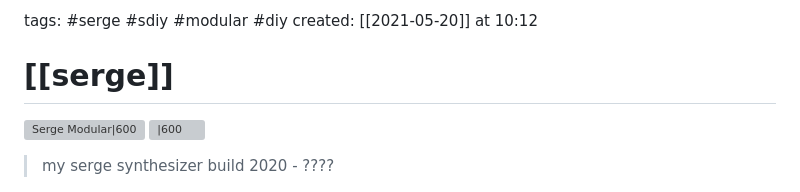
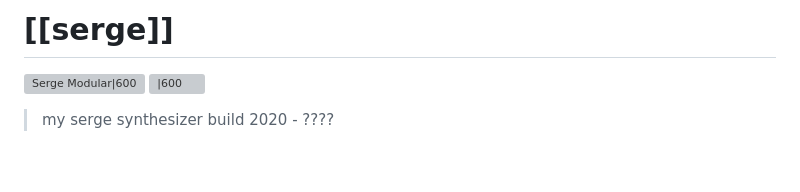
Before and after one commit to tapecanvas/serge-synth, a Markdown page: README.md, the part around one of its changes. GitHub-like rendering; blank space fills up the shorter version; grey boxes are pictures that could not be loaded.

```diff
--- a/index.md
+++ b/README.md
@@ -1,6 +1,4 @@
 
-tags: #serge #sdiy #modular #diy
-created: [[2021-05-20]] at 10:12
 # [[serge]]
 ![Serge Modular|600](https://www.serge.synth.net/pic/serge_modular_title.gif)
 ![|600](https://imgr.search.brave.com/_oFECB9YH-72AWrkcRzUOCpdN0IRrKFFW-VQrzsZ3IA/fit/785/225/no/1/aHR0cHM6Ly90c2Uz/Lm1tLmJpbmcubmV0/L3RoP2lkPU9JUC5Z/QTVsWktXSWZoakV3/MW11ZENoWVNRSGFF/ZSZwaWQ9QXBp)
```
Also changed, not shown: other parts of README.md (+0 -2 lines).
